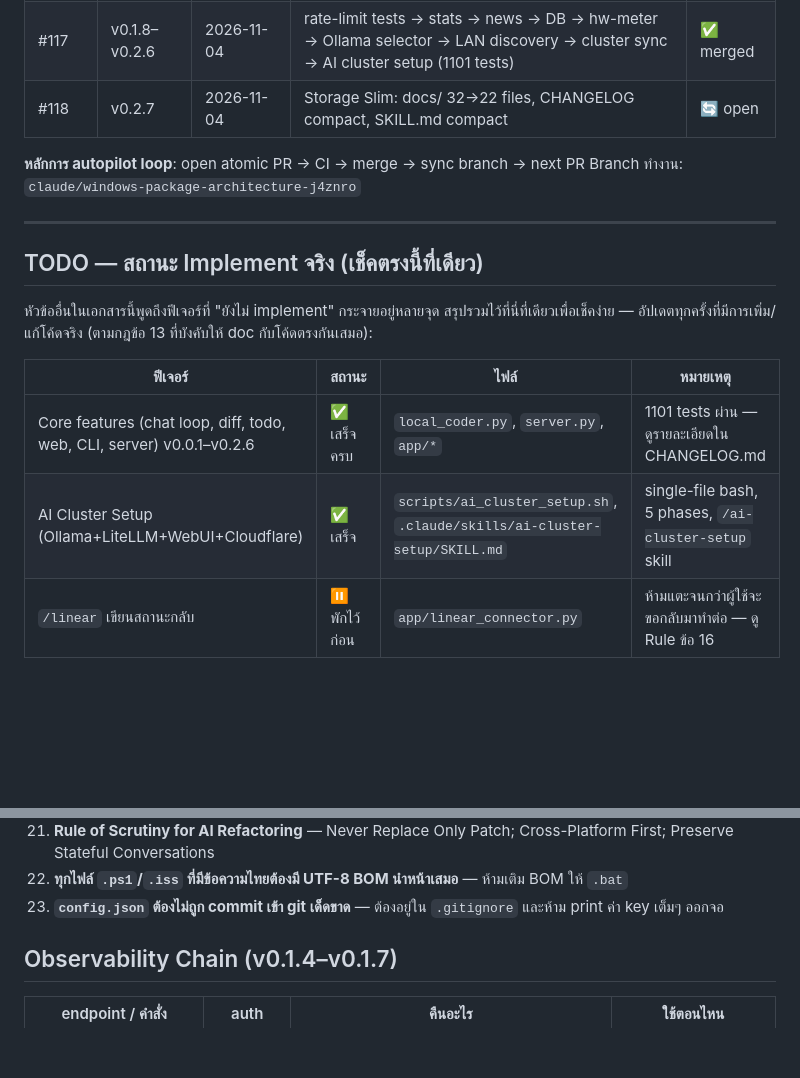
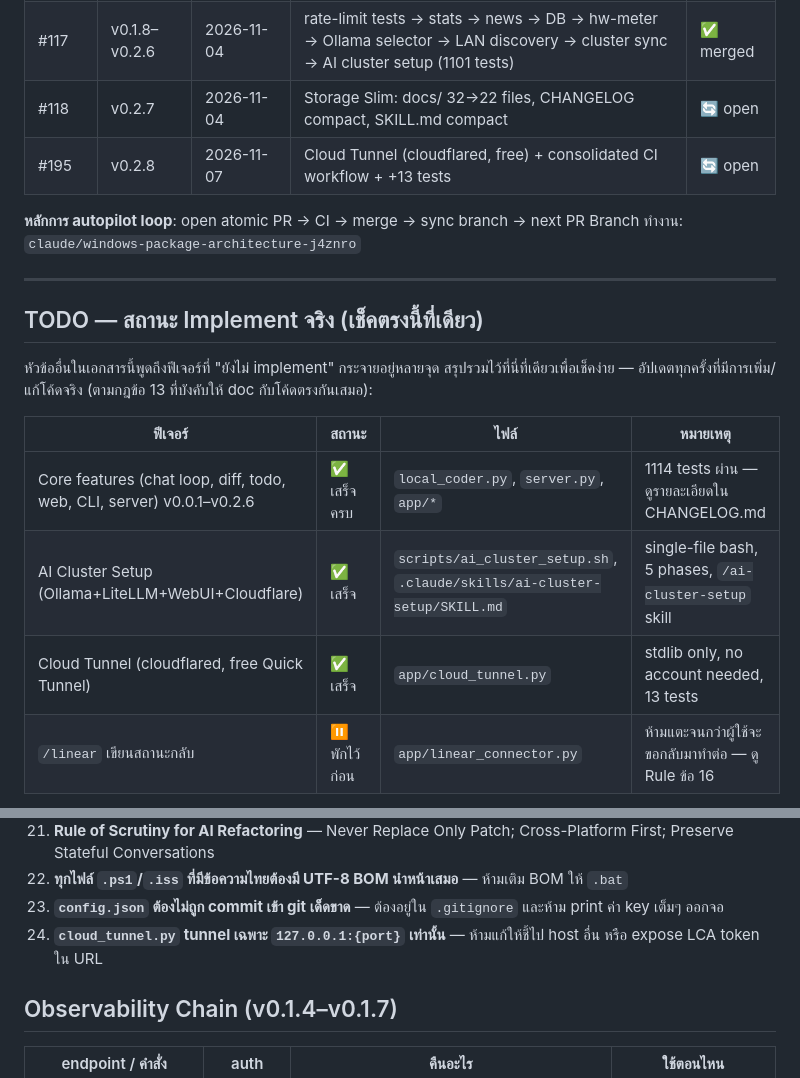
Before and after one commit to Ragam111/9nammon, a Markdown page: SKILL.md, 2 parts joined by grey strips. GitHub-like rendering; blank space fills up the shorter version.

```diff
--- a/SKILL.md
+++ b/SKILL.md
@@ -180,6 +180,7 @@ PowerShell/CMD ต้องติดตั้งสำเร็จได้เ
 | #89–#114 | v0.1.0–v0.1.7 | 2026-10-29–11-04 | Official Release → bug fixes → .exe → /api/version → --version → hw-profile tests | ✅ merged |
 | #117 | v0.1.8–v0.2.6 | 2026-11-04 | rate-limit tests → stats → news → DB → hw-meter → Ollama selector → LAN discovery → cluster sync → AI cluster setup (1101 tests) | ✅ merged |
 | #118 | v0.2.7 | 2026-11-04 | Storage Slim: docs/ 32→22 files, CHANGELOG compact, SKILL.md compact | 🔄 open |
+| #195 | v0.2.8 | 2026-11-07 | Cloud Tunnel (cloudflared, free) + consolidated CI workflow + +13 tests | 🔄 open |
 
 **หลักการ autopilot loop**: open atomic PR → CI → merge → sync branch → next PR
 Branch ทำงาน: `claude/windows-package-architecture-j4znro`
@@ -194,8 +195,9 @@ Branch ทำงาน: `claude/windows-package-architecture-j4znro`
 
 | ฟีเจอร์ | สถานะ | ไฟล์ | หมายเหตุ |
 |---|---|---|---|
-| Core features (chat loop, diff, todo, web, CLI, server) v0.0.1–v0.2.6 | ✅ เสร็จครบ | `local_coder.py`, `server.py`, `app/*` | 1101 tests ผ่าน — ดูรายละเอียดใน CHANGELOG.md |
+| Core features (chat loop, diff, todo, web, CLI, server) v0.0.1–v0.2.6 | ✅ เสร็จครบ | `local_coder.py`, `server.py`, `app/*` | 1114 tests ผ่าน — ดูรายละเอียดใน CHANGELOG.md |
 | AI Cluster Setup (Ollama+LiteLLM+WebUI+Cloudflare) | ✅ เสร็จ | `scripts/ai_cluster_setup.sh`, `.claude/skills/ai-cluster-setup/SKILL.md` | single-file bash, 5 phases, `/ai-cluster-setup` skill |
+| Cloud Tunnel (cloudflared, free Quick Tunnel) | ✅ เสร็จ | `app/cloud_tunnel.py` | stdlib only, no account needed, 13 tests |
 | `/linear` เขียนสถานะกลับ | ⏸️ พักไว้ก่อน | `app/linear_connector.py` | ห้ามแตะจนกว่าผู้ใช้จะขอกลับมาทำต่อ — ดู Rule ข้อ 16 |
 
 **สิ่งที่ยังไม่ครบแม้ฟีเจอร์หลักจะเสร็จแล้ว**:
@@ -329,6 +332,7 @@ uninstaller (copy ไปรันที่ `%TEMP%` ก่อนลบตัว
 21. **Rule of Scrutiny for AI Refactoring** — Never Replace Only Patch; Cross-Platform First; Preserve Stateful Conversations
 22. **ทุกไฟล์ `.ps1`/`.iss` ที่มีข้อความไทยต้องมี UTF-8 BOM นำหน้าเสมอ** — ห้ามเติม BOM ให้ `.bat`
 23. **`config.json` ต้องไม่ถูก commit เข้า git เด็ดขาด** — ต้องอยู่ใน `.gitignore` และห้าม print ค่า key เต็มๆ ออกจอ
+24. **`cloud_tunnel.py` tunnel เฉพาะ `127.0.0.1:{port}` เท่านั้น** — ห้ามแก้ให้ชี้ไป host อื่น หรือ expose LCA token ใน URL
 
 ## Observability Chain (v0.1.4–v0.1.7)
 
```
Also changed, not shown: other parts of SKILL.md (+24 -5 lines).
